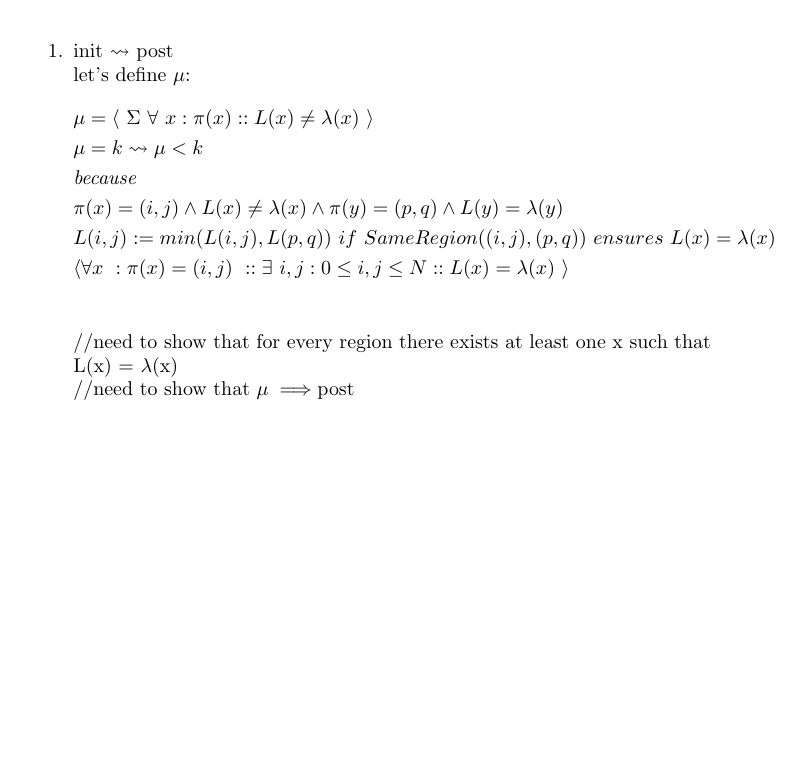
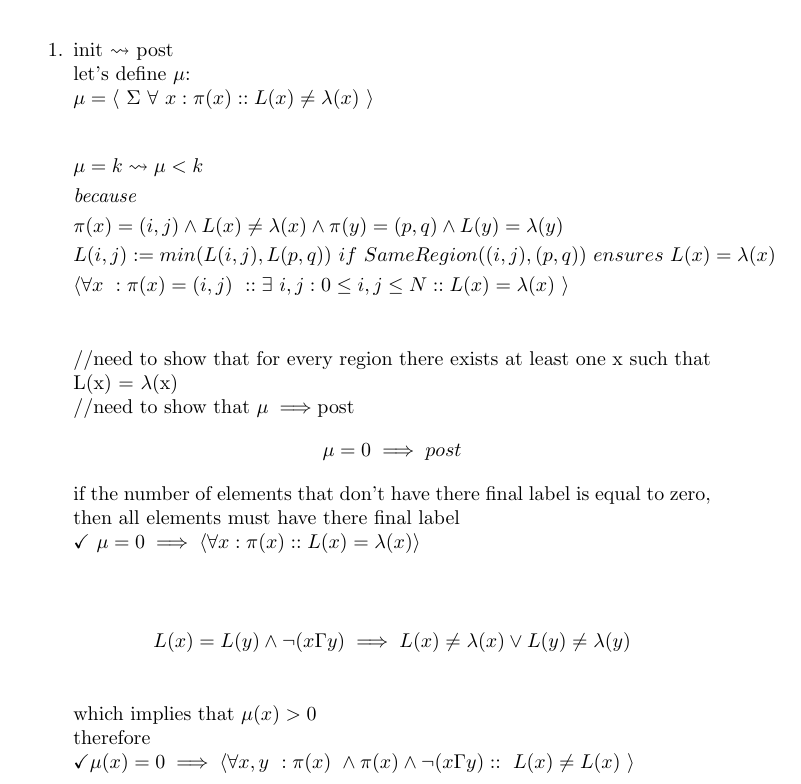
Before and after one commit to hhweeks/SoftwareSpecifications, a LaTeX problem sheet (HW04 1817.tex): part of page 1 of 2, cut so that both start at the same text, the shorter picture padded with empty space. Compiled offline with pdfLaTeX.

Commit message:
added to section 1, init leads to post

```diff
--- a/HW04 1817.tex
+++ b/HW04 1817.tex
@@ -16,11 +16,13 @@ show:\\
 $\mu=k>0 \leadsto \mu<k$\\
 $\mu=0\implies \emph{post}$\\
 \begin{enumerate}
+
+
 \item
 init $\leadsto$ post\\
-let's define $\mu$:
+let's define $\mu$:\\
+$\mu = \langle \ \Sigma \ \forall \ x : \pi(x) :: L(x) \neq \lambda(x) \ \rangle\\$
 \begin{align*}
-&\mu = \langle \ \Sigma \ \forall \ x : \pi(x) :: L(x) \neq \lambda(x) \ \rangle\\
 &\mu = k \leadsto \mu < k\\
 &\emph{because}\\
 &\pi(x)=(i,j) \wedge L(x)\neq \lambda(x) \wedge \pi(y)=(p,q) \wedge L(y)=\lambda(y)\\
@@ -29,6 +31,21 @@ let's define $\mu$:
 \end{align*}
 //need to show that for every region there exists at least one x such that L(x) = $\lambda$(x)\\
 //need to show that $\mu\implies$post
+\begin{align*}
+&\mu = 0 \implies post
+\end{align*}
+if the number of elements that don't have there final label is equal to zero, then all elements must have there final label\\
+$\checkmark \ \mu = 0 \implies \langle \forall x : \pi(x) :: L(x)=\lambda(x) \rangle$\\
+
+\begin{align*}
+&L(x) = L(y) \wedge \neg(x \Gamma y) \implies L(x)\neq\lambda(x) \vee L(y)\neq \lambda(y)\\
+\end{align*}
+which implies that
+$\mu(x) > 0$\\
+therefore\\
+$\checkmark \mu(x)=0 \implies  \langle \forall x,y \ : \pi(x) \ \wedge \pi(x) \wedge \neg(x \Gamma y) :: \ L(x) \neq L(x)  \ \rangle\\$
+
+
 \newpage
 \item
 \textbf{stable} post\\
```
Also changed, not shown: HW04 1817.pdf, 2 other files.
